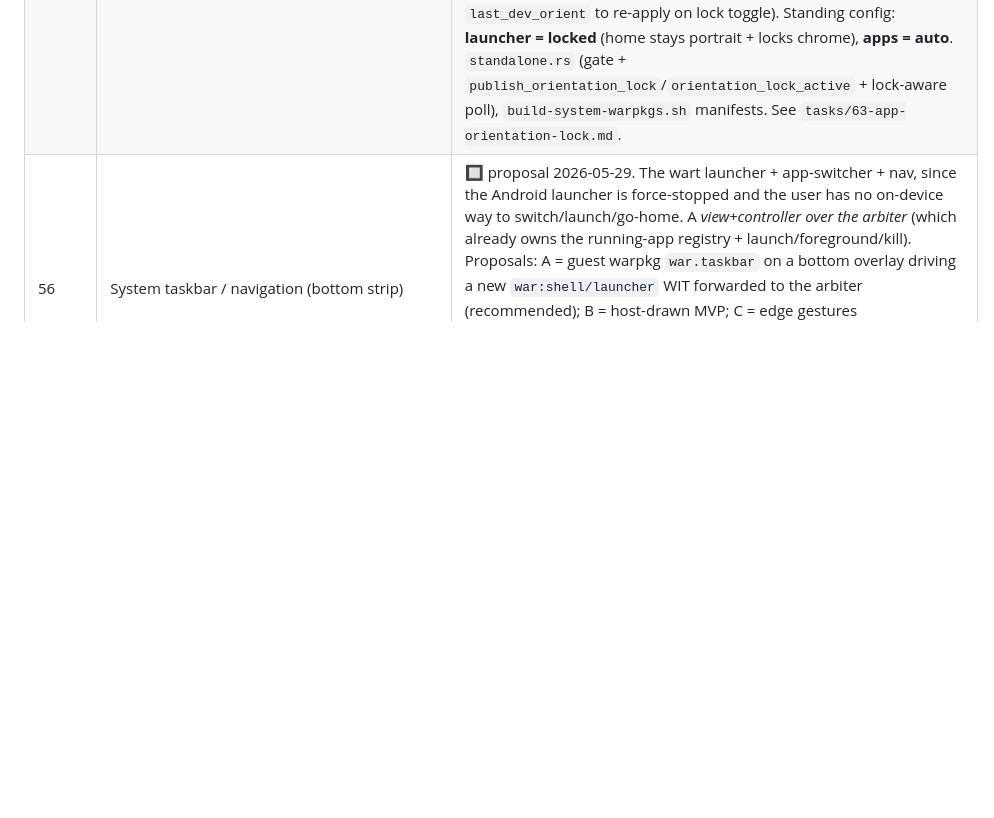
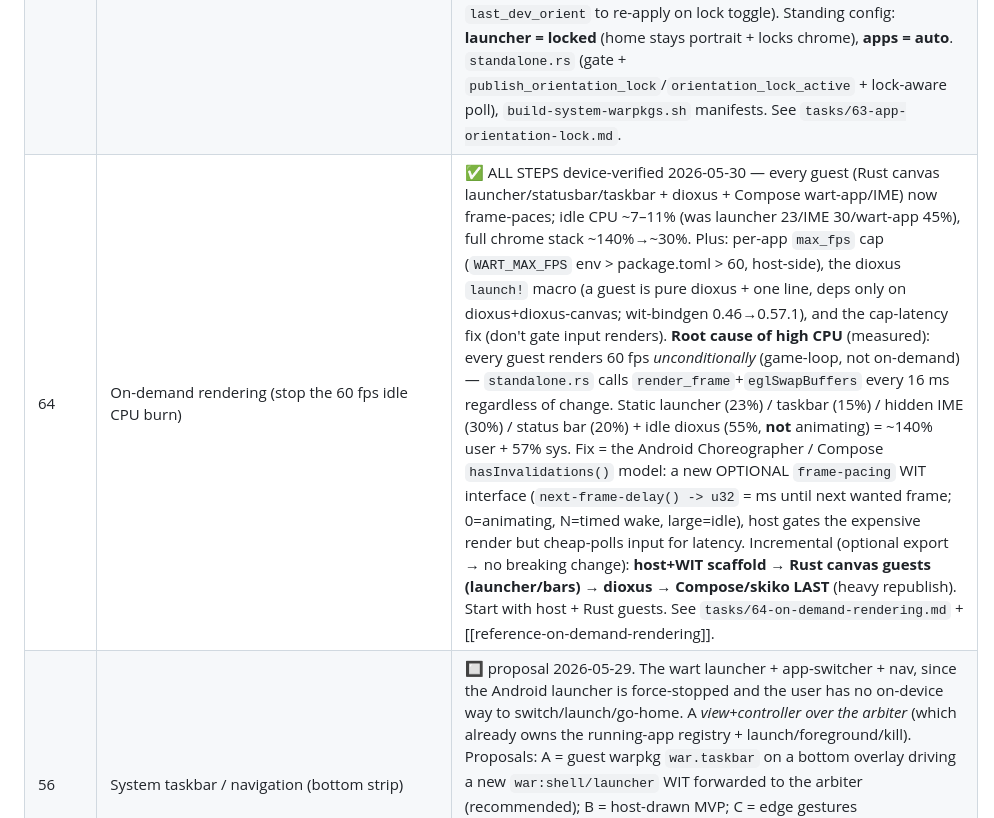
Before and after one commit to harryzz/wandr, a Markdown page: CLAUDE.md, the part around one of its changes. Rendered like a GitHub page; blank space fills up the shorter version.

```diff
--- a/CLAUDE.md
+++ b/CLAUDE.md
@@ -144,6 +144,7 @@ shipping the full Compose port — not as discrete sequential milestones.
 | 55 | System status bar (top strip) | 🟢 device-verified 2026-05-29 (Proposal A — top-overlay Rust canvas guest). Shows `wart · clock · battery` on an 88px top strip over the launcher. **Surface abstraction reworked (design discussion):** the libgui overlay shim is now **geometry-parameterized** — `sf_create_overlay_surface(x,y,w,h)` (`w/h<=0`→full, `y<0`→bottom-anchored); status bar passes `(0,0,0,88)`, IME `(0,-1,0,1200)`. No per-anchor shim functions → new bars need no a-03 rebuild. Runtime owns semantics (`OverlayMode{None,Bottom,Top}`); arbiter is the per-process surface-role manager. ART-free data: `my:skiko-gfx/status` (`clock-text` via native `date`, `battery-text` via sysfs) + `status_impl.rs`. Guest `apps/system/war.statusbar/` (~48KB wasm32-wasip2). Rebuilt `libsf_surface.so` on a-03 (direct-ninja). v1 limits: no content insets (floats over top ~88px), `war.statusbar` under `apps/` (launcher lists it — move to `system-apps/`). Follow-ups: insets, arbiter `launch-overlay-top` + boot, notification area. See `tasks/55-status-bar.md`. |
 | 62 | Orientation for overlay surfaces (IME + status bar + taskbar) | ✅ device-verified 2026-05-30. Overlays now rotate with the device — folds in sibling **task 58** (chrome rotation). Generic per-package `orientation = "auto"\|"locked"` manifest flag (default locked; NOT in the AOT cache-key), parsed in `app_installer.rs`, read at runtime via `app_loader.rs::LoadedApp::rotation_policy()`; `standalone.rs` gate `rotates = rotation_policy() \|\| mode==None` (fullscreen always rotates, overlays opt in — `war.ime.keyboard`/`war.statusbar`/`war.taskbar` all flagged). a-03 shim grew `sf_set_overlay_geometry(x,y,w,h)` (superset of `sf_resize_overlay`) + `sf_panel_dims()`. Unified anchor-aware `overlay_rect`: each strip placed at its USER-space edge (handedness 0→S/3→N/4→W/7→E; status bar=user-top, taskbar=user-bottom, IME=user-bottom offset `tb`), landscape IME depth scaled `t·pw/ph`. **IME guest (Compose) needed the same task-43 render-delegate `w/h` resize fix wart-app had** (it discarded per-frame dims → landscape overflow). `canvas_impl.rs::resize()` now `recompute_transform`s. Redeploy lesson: `pkill -x wart-host` (not `-f`) + kill the zygote — repeated redeploys stacked stale overlays. Follow-up done in **task 63**. See `tasks/62-overlay-orientation.md` + [[project-overlay-orientation]]. |
 | 63 | App-driven orientation lock propagates to the chrome | 🟢 deployed 2026-05-30 (host-verified; physical-rotation confirm pending). An app's `orientation = "locked"` keeps it portrait AND locks the system chrome portrait while it's foreground. Gate fixed so a *fullscreen* app respects explicit `locked` (`mode==None ? !orientation_locked() : rotation_policy()`; absent still rotates — no task-43 regression; `app_loader.rs::orientation_locked()`). Cross-process signal = a global lock file `/data/local/tmp/wart-orient-lock` (`1`=portrait) published by the **foreground fullscreen app** on its `AppRole::Foreground` transition (the status bar/taskbar are launched directly, not arbiter-tracked, so a per-socket push can't reach them); overlays read it each frame and force portrait while set (track `last_dev_orient` to re-apply on lock toggle). Standing config: **launcher = locked** (home stays portrait + locks chrome), **apps = auto**. `standalone.rs` (gate + `publish_orientation_lock`/`orientation_lock_active` + lock-aware poll), `build-system-warpkgs.sh` manifests. See `tasks/63-app-orientation-lock.md`. |
+| 64 | On-demand rendering (stop the 60 fps idle CPU burn) | ✅ ALL STEPS device-verified 2026-05-30 — every guest (Rust canvas launcher/statusbar/taskbar + dioxus + Compose wart-app/IME) now frame-paces; idle CPU ~7–11% (was launcher 23/IME 30/wart-app 45%), full chrome stack ~140%→~30%. Plus: per-app `max_fps` cap (`WART_MAX_FPS` env > package.toml > 60, host-side), the dioxus `launch!` macro (a guest is pure dioxus + one line, deps only on dioxus+dioxus-canvas; wit-bindgen 0.46→0.57.1), and the cap-latency fix (don't gate input renders). **Root cause of high CPU** (measured): every guest renders 60 fps *unconditionally* (game-loop, not on-demand) — `standalone.rs` calls `render_frame`+`eglSwapBuffers` every 16 ms regardless of change. Static launcher (23%) / taskbar (15%) / hidden IME (30%) / status bar (20%) + idle dioxus (55%, **not** animating) = ~140% user + 57% sys. Fix = the Android Choreographer / Compose `hasInvalidations()` model: a new OPTIONAL `frame-pacing` WIT interface (`next-frame-delay() -> u32` = ms until next wanted frame; 0=animating, N=timed wake, large=idle), host gates the expensive render but cheap-polls input for latency. Incremental (optional export → no breaking change): **host+WIT scaffold → Rust canvas guests (launcher/bars) → dioxus → Compose/skiko LAST** (heavy republish). Start with host + Rust guests. See `tasks/64-on-demand-rendering.md` + [[reference-on-demand-rendering]]. |
 | 56 | System taskbar / navigation (bottom strip) | 🔲 proposal 2026-05-29. The wart launcher + app-switcher + nav, since the Android launcher is force-stopped and the user has no on-device way to switch/launch/go-home. A *view+controller over the arbiter* (which already owns the running-app registry + launch/foreground/kill). Proposals: A = guest warpkg `war.taskbar` on a bottom overlay driving a new `war:shell/launcher` WIT forwarded to the arbiter (recommended); B = host-drawn MVP; C = edge gestures (home/back/recents via InputFlinger drain — complement, not replacement). Needs `package.toml` `label`+`icon` manifest fields (installed-app enumeration) + IME-coexistence policy (taskbar hides while keyboard overlay shows). See `tasks/56-taskbar.md`. |
 | 43 | Real screen orientation handling in standalone mode | ✅ device-verified 2026-05-29. Auto-follows the device (both landscape directions, full-screen, taps correct). **The "needs a-03" framing was wrong** — no SF buffer-transform shim, no EGL resize: the host-side `WART_ORIENT` machinery already does content pre-rotation via Skia `base_matrix` (8-orientation dihedral group); runtime rotation just makes it dynamic. Rotation source is the native **Device Orientation HAL sensor** (`android.sensor.device_orientation` type 27, on-change) read via the rsbinder sensorservice path — the same sensor WMS reads, but ART-free (no `system_server`). Landed: `canvas_impl.rs` (`dihedral_transform()` + `set_orientation()` + `current_orient`), `sensors_impl.rs` (`find_handle_by_type` + `device_orientation_handle`/`enable_sensor`/`poll_device_rotation`), `standalone.rs` (enable+poll+apply, pointer inverse-transform, `device_rotation_to_orient`, gated to fullscreen app, `WART_ORIENT` override). Plus a wart-app fix (`Main.kt`/`RealComposeApp.kt`): the render delegate was discarding the per-frame `w/h`, so the scene stayed portrait-sized and `base_matrix` rotated portrait content into the landscape buffer (half-render) — now applies `realScene.size` + popup `containerSize` on change (pre-existing latent bug, no skiko rebuild). Orientation lock deferred to a future `package.toml` manifest field (not a WIT verb). See `tasks/43-screen-orientation.md`. |
 | 44 | WMS window registration for non-Activity processes (path A from task 40 session 6) | 🟡 session 7 done 2026-05-27, **POSTPONED 2026-05-27** — architecturally at odds with locked §9 Hybrid-zygote runtime model. Session 7 vendored all 4 WMS AIDLs via the build.rs slot-stub pattern (154+42+16+1 methods), new `wart-host/src/wms_impl.rs` modeled on `ime_impl::session3`, `--probe-wms-opensession` CLI flag. **Outcome**: rsbinder transport ✅ to `system_server`'s `window` service; WMS threw `IllegalStateException: Unknown pid=N uid=0`. Gate located precisely via AOSP source: `Session.java` constructor does `mAtmService.mProcessMap.getProcess(pid)` and throws on null. Forward path (vendor `IActivityManager`, call `attachApplication`) is a dead end — `attachApplicationLocked` calls `killProcessQuiet(pid)` when the pid is not in `mPidsSelfLocked`/`mPendingStarts` (i.e. not Zygote-via-AMS spawned). **Why postponed**: in the locked Hybrid model (see [[project-app-lifecycle-and-packaging]]) our own arbiter spawns apps — no AMS / ATMS / WMS for app windows post-ART; task 44's goal of "Gboard from standalone-via-su" is transitional and becomes moot. Resume only if a concrete short-term need arises. See `tasks/44-wms-window-registration.md` "Postponement" section. |
```
Also changed, not shown: other parts of CLAUDE.md (+1 -1 lines).
